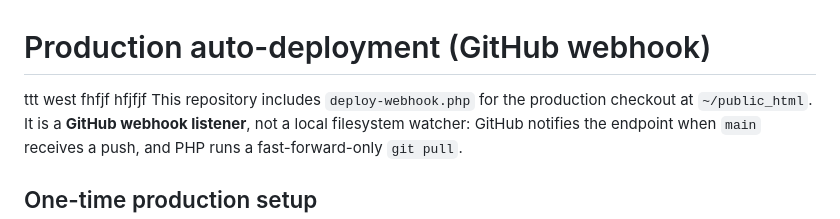
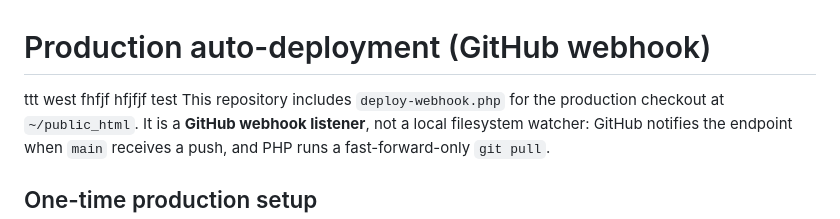
Before and after one commit to MrPie2/cfxm-pro, a Markdown page: DEPLOYMENT.md, the part around the change. Drawn GitHub-style.

```diff
--- a/DEPLOYMENT.md
+++ b/DEPLOYMENT.md
@@ -1,5 +1,5 @@
 # Production auto-deployment (GitHub webhook)
-ttt west fhfjf hfjfjf
+ttt west fhfjf hfjfjf test
 This repository includes `deploy-webhook.php` for the production checkout at `~/public_html`. It is a **GitHub webhook listener**, not a local filesystem watcher: GitHub notifies the endpoint when `main` receives a push, and PHP runs a fast-forward-only `git pull`.
 
 ## One-time production setup
```
